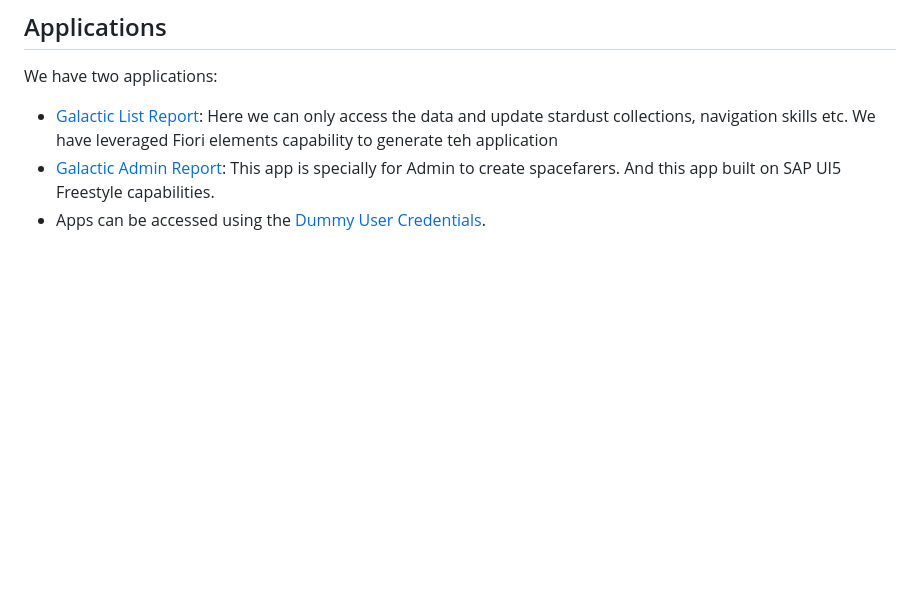
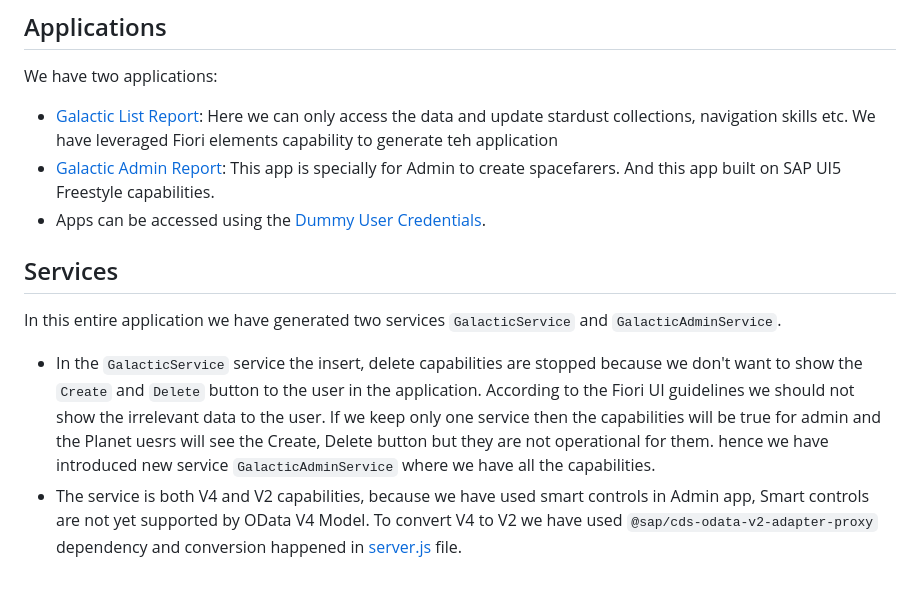
Before and after one commit to shaancse08/Galactic-Spacefarer-Adventure, a Markdown page: README.md, the part around the change. GitHub-like rendering; blank space fills up the shorter version.

```diff
--- a/README.md
+++ b/README.md
@@ -44,3 +44,10 @@ We have two applications:
 - [Galactic List Report](./app/galacticlistreport/webapp/index.html): Here we can only access the data and update stardust collections, navigation skills etc. We have leveraged Fiori elements capability to generate teh application
 - [Galactic Admin Report](./app/galacticadmin/webapp/index.html): This app is specially for Admin to create spacefarers. And this app built on SAP UI5 Freestyle capabilities.
 - Apps can be accessed using the [Dummy User Credentials](package.json).
+
+## Services
+
+In this entire application we have generated two services `GalacticService` and `GalacticAdminService`.
+
+- In the `GalacticService` service the insert, delete capabilities are stopped because we don't want to show the `Create` and `Delete` button to the user in the application. According to the Fiori UI guidelines we should not show the irrelevant data to the user. If we keep only one service then the capabilities will be true for admin and the Planet uesrs will see the Create, Delete button but they are not operational for them. hence we have introduced new service `GalacticAdminService` where we have all the capabilities.
+- The service is both V4 and V2 capabilities, because we have used smart controls in Admin app, Smart controls are not yet supported by OData V4 Model. To convert V4 to V2 we have used `@sap/cds-odata-v2-adapter-proxy` dependency and conversion happened in [server.js](./srv/server.js) file.
```
